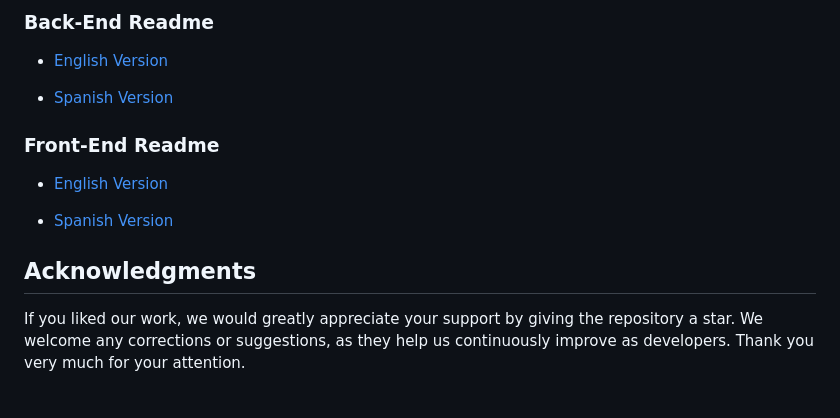
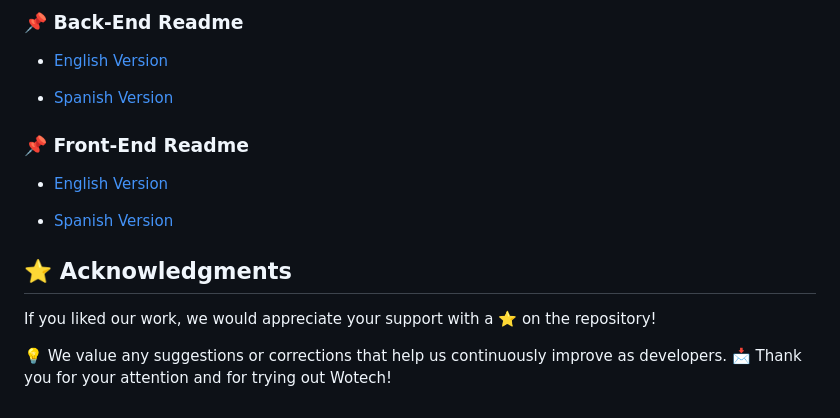
Before and after one commit to alejoNoB20/WOTECH, a Markdown page: README.md, the part around one of its changes. Drawn GitHub-style.

```diff
--- a/README.md
+++ b/README.md
@@ -54,18 +64,18 @@ The rest of the instructions are distributed in their specific README files.
 
-### Back-End Readme
+### 📌 Back-End Readme
 
 - [English Version](https://github.com/alejoNoB20/WOTECH/tree/developer/backend/README.md)
 
 - [Spanish Version](https://github.com/alejoNoB20/WOTECH/tree/developer/backend/README-ES.md)
 
-
-### Front-End Readme
+### 📌 Front-End Readme
 
 - [English Version](https://github.com/alejoNoB20/WOTECH/tree/developer/frontend/README.md)
 
 - [Spanish Version](https://github.com/alejoNoB20/WOTECH/tree/developer/frontend/README-ES.md)
 
+## ⭐ Acknowledgments
+If you liked our work, we would appreciate your support with a ⭐ on the repository!
 
-## Acknowledgments
-
-If you liked our work, we would greatly appreciate your support by giving the repository a star. We welcome any corrections or suggestions, as they help us continuously improve as developers. Thank you very much for your attention.
+💡 We value any suggestions or corrections that help us continuously improve as developers.
+📩 Thank you for your attention and for trying out Wotech!
```
Also changed, not shown: other parts of README.md (+32 -22 lines).
